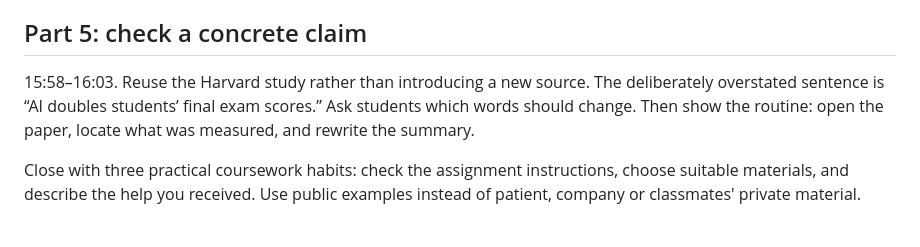
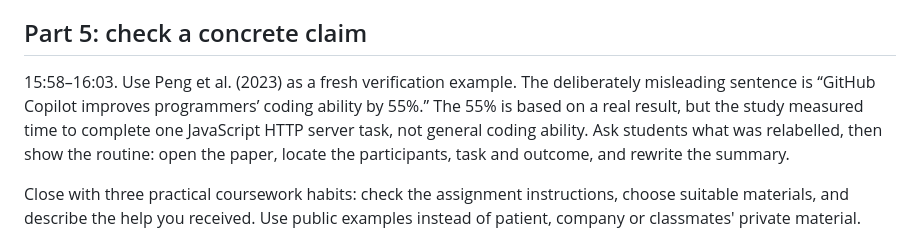
Before and after one commit to LucaJiang/ai-for-undergraduates, a Markdown page: resources/presenter-guide.md, the part around the change. GitHub-like rendering.

Commit message:
Update presenter guide for Copilot verification example

```diff
--- a/resources/presenter-guide.md
+++ b/resources/presenter-guide.md
@@ -89,7 +89,7 @@ Exercise 4, **15:52–15:58**: one minute to reopen the paragraph, three to exam
 
 ## Part 5: check a concrete claim
 
-15:58–16:03. Reuse the Harvard study rather than introducing a new source. The deliberately overstated sentence is “AI doubles students’ final exam scores.” Ask students which words should change. Then show the routine: open the paper, locate what was measured, and rewrite the summary.
+15:58–16:03. Use Peng et al. (2023) as a fresh verification example. The deliberately misleading sentence is “GitHub Copilot improves programmers’ coding ability by 55%.” The 55% is based on a real result, but the study measured time to complete one JavaScript HTTP server task, not general coding ability. Ask students what was relabelled, then show the routine: open the paper, locate the participants, task and outcome, and rewrite the summary.
 
 Close with three practical coursework habits: check the assignment instructions, choose suitable materials, and describe the help you received. Use public examples instead of patient, company or classmates' private material.
 
```
